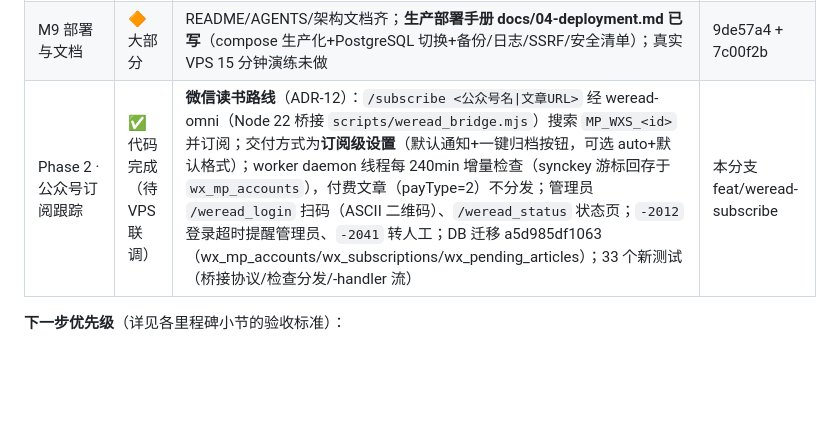
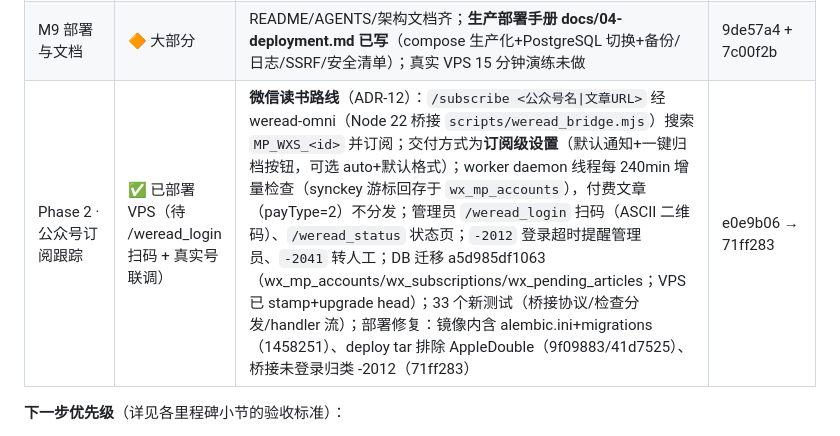
Before and after one commit to smthdagg/archivebot-tg, a Markdown page: docs/01-task-breakdown.md, the part around the change. Rendered like a GitHub page; blank space fills up the shorter version.

Commit message:
docs: 状态表更新公众号订阅跟踪部署状态与 commit 引用

```diff
--- a/docs/01-task-breakdown.md
+++ b/docs/01-task-breakdown.md
@@ -43,7 +43,7 @@
 | M7 安全加固 | 🔶 大部分完成 | SSRF 三层防线/50MB 预检/RBAC/所有权校验 ✅；**失败自动重试（819796a）、Web Admin 限流+登录锁定（t_fd0a2028）、CSRF（t_e20cd095）均已实现** | 9de57a4 → ea4dc1a |
 | M8 测试与验收 | ✅ 大部分完成 | 104 个测试（单元+集成+**Bot handler 单测** `tests/test_bot_handlers.py`：start/archive/history/menu，覆盖审批流、所有权拒门、URL 校验、取消回调）+ E2E 脚本 + **验收清单 docs/03-acceptance.md**；§61 真实 token 联调待做 | a8d88ef+ · 0124b95 |
 | M9 部署与文档 | 🔶 大部分 | README/AGENTS/架构文档齐；**生产部署手册 docs/04-deployment.md 已写**（compose 生产化+PostgreSQL 切换+备份/日志/SSRF/安全清单）；真实 VPS 15 分钟演练未做 | 9de57a4 + 7c00f2b |
-| Phase 2 · 公众号订阅跟踪 | ✅ 代码完成（待 VPS 联调） | **微信读书路线**（ADR-12）：`/subscribe <公众号名\|文章URL>` 经 weread-omni（Node 22 桥接 `scripts/weread_bridge.mjs`）搜索 `MP_WXS_<id>` 并订阅；交付方式为**订阅级设置**（默认通知+一键归档按钮，可选 auto+默认格式）；worker daemon 线程每 240min 增量检查（synckey 游标回存于 `wx_mp_accounts`），付费文章（payType=2）不分发；管理员 `/weread_login` 扫码（ASCII 二维码）、`/weread_status` 状态页；`-2012` 登录超时提醒管理员、`-2041` 转人工；DB 迁移 a5d985df1063（wx_mp_accounts/wx_subscriptions/wx_pending_articles）；33 个新测试（桥接协议/检查分发/-handler 流） | 本分支 feat/weread-subscribe |
+| Phase 2 · 公众号订阅跟踪 | ✅ 已部署 VPS（待 /weread_login 扫码 + 真实号联调） | **微信读书路线**（ADR-12）：`/subscribe <公众号名\|文章URL>` 经 weread-omni（Node 22 桥接 `scripts/weread_bridge.mjs`）搜索 `MP_WXS_<id>` 并订阅；交付方式为**订阅级设置**（默认通知+一键归档按钮，可选 auto+默认格式）；worker daemon 线程每 240min 增量检查（synckey 游标回存于 `wx_mp_accounts`），付费文章（payType=2）不分发；管理员 `/weread_login` 扫码（ASCII 二维码）、`/weread_status` 状态页；`-2012` 登录超时提醒管理员、`-2041` 转人工；DB 迁移 a5d985df1063（wx_mp_accounts/wx_subscriptions/wx_pending_articles；VPS 已 stamp+upgrade head）；33 个新测试（桥接协议/检查分发/handler 流）；部署修复：镜像内含 alembic.ini+migrations（1458251）、deploy tar 排除 AppleDouble（9f09883/41d7525）、桥接未登录归类 -2012（71ff283） | e0e9b06 → 71ff283 |
 
 **下一步优先级**（详见各里程碑小节的验收标准）：
 1. ~~真实 `TELEGRAM_BOT_TOKEN` 的 `docker compose up --build` 交付联调~~ **已完成（2026-09-03，a9bdae0：全栈部署 + 长截图真实上传任务 44 验证通过）**；可选补充：人工在 Telegram 发 URL 走完 §13 交互全流程
```
